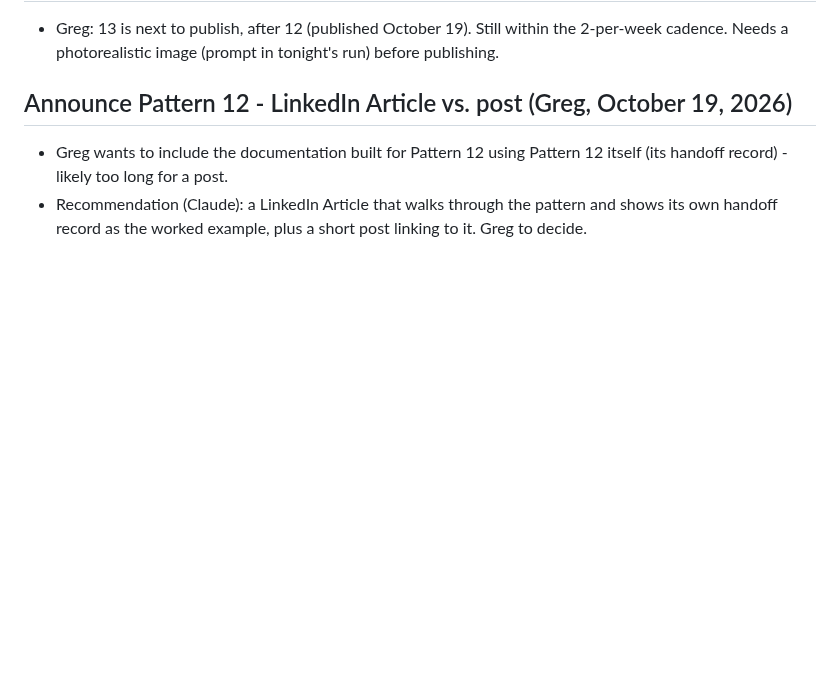
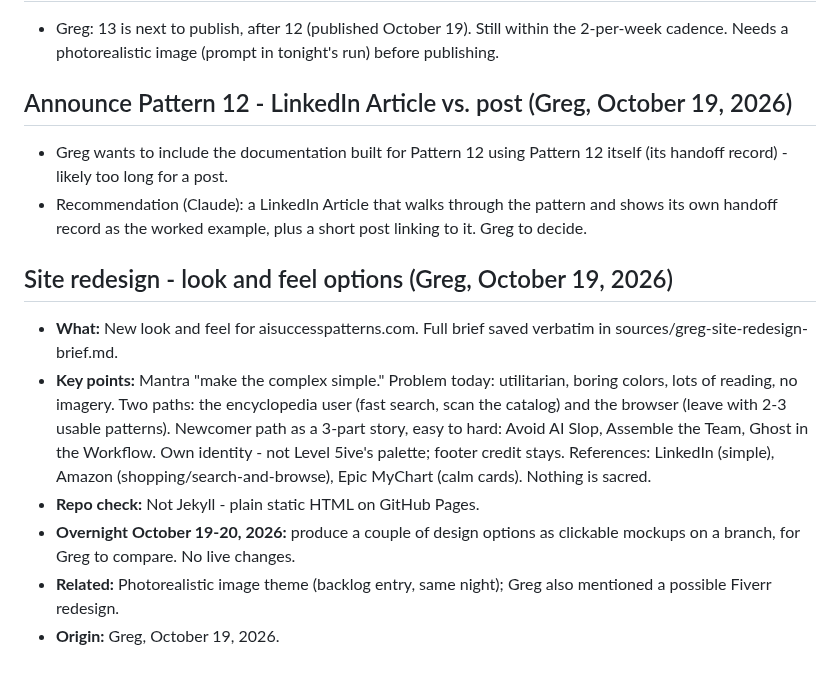
Before and after one commit to level5consulting/ai-success-patterns, a Markdown page: BACKLOG.md, the part around the change. Rendered like a GitHub page; blank space fills up the shorter version.

Commit message:
Backlog: site redesign brief (saved verbatim)
Co-Authored-By: Claude Opus 5.5 <noreply@anthropic.com>
Claude-Session: https://claude.ai/code/session_016XtPAopoX6TFqmUaCGPrXf

```diff
--- a/BACKLOG.md
+++ b/BACKLOG.md
@@ -443,3 +443,11 @@ Thinking captured for upcoming patterns, so the reasoning survives until each on
 ## Announce Pattern 12 - LinkedIn Article vs. post (Greg, October 19, 2026)
 - Greg wants to include the documentation built for Pattern 12 using Pattern 12 itself (its handoff record) - likely too long for a post.
 - Recommendation (Claude): a LinkedIn Article that walks through the pattern and shows its own handoff record as the worked example, plus a short post linking to it. Greg to decide.
+
+## Site redesign - look and feel options (Greg, October 19, 2026)
+- **What:** New look and feel for aisuccesspatterns.com. Full brief saved verbatim in sources/greg-site-redesign-brief.md.
+- **Key points:** Mantra "make the complex simple." Problem today: utilitarian, boring colors, lots of reading, no imagery. Two paths: the encyclopedia user (fast search, scan the catalog) and the browser (leave with 2-3 usable patterns). Newcomer path as a 3-part story, easy to hard: Avoid AI Slop, Assemble the Team, Ghost in the Workflow. Own identity - not Level 5ive's palette; footer credit stays. References: LinkedIn (simple), Amazon (shopping/search-and-browse), Epic MyChart (calm cards). Nothing is sacred.
+- **Repo check:** Not Jekyll - plain static HTML on GitHub Pages.
+- **Overnight October 19-20, 2026:** produce a couple of design options as clickable mockups on a branch, for Greg to compare. No live changes.
+- **Related:** Photorealistic image theme (backlog entry, same night); Greg also mentioned a possible Fiverr redesign.
+- **Origin:** Greg, October 19, 2026.
```
Also changed, not shown: sources/greg-site-redesign-brief.md (added, +60 -0 lines).
